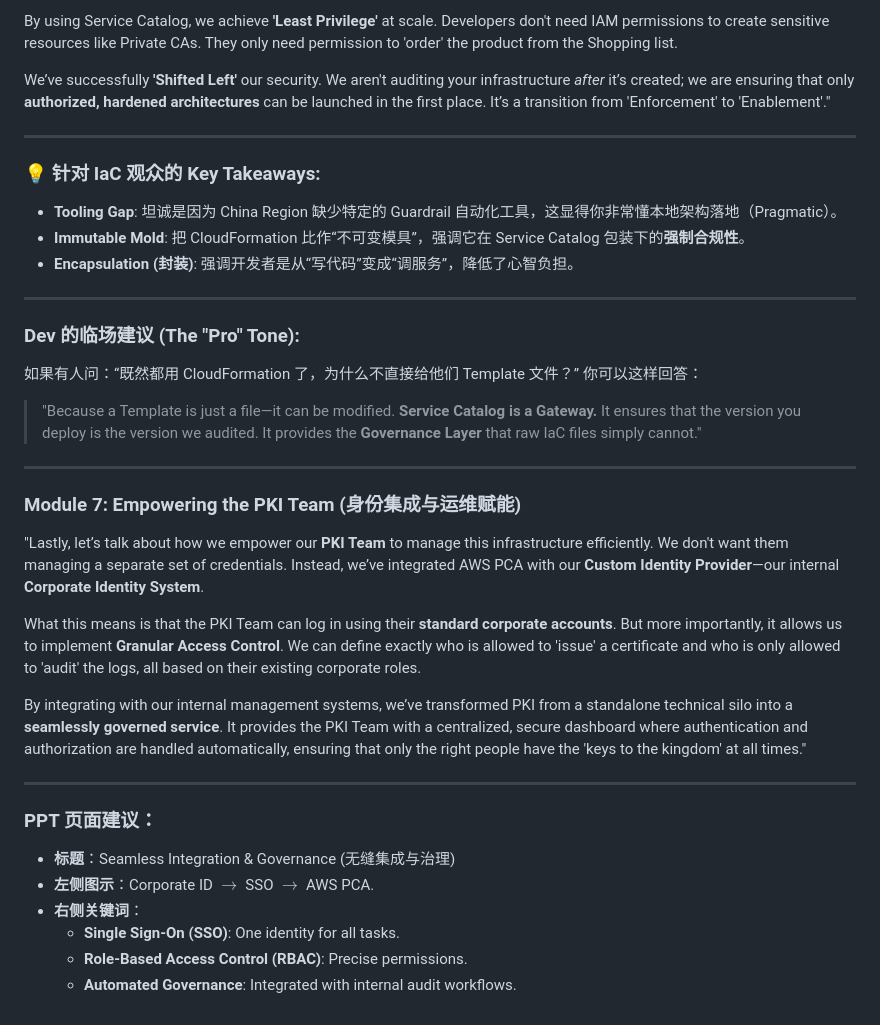
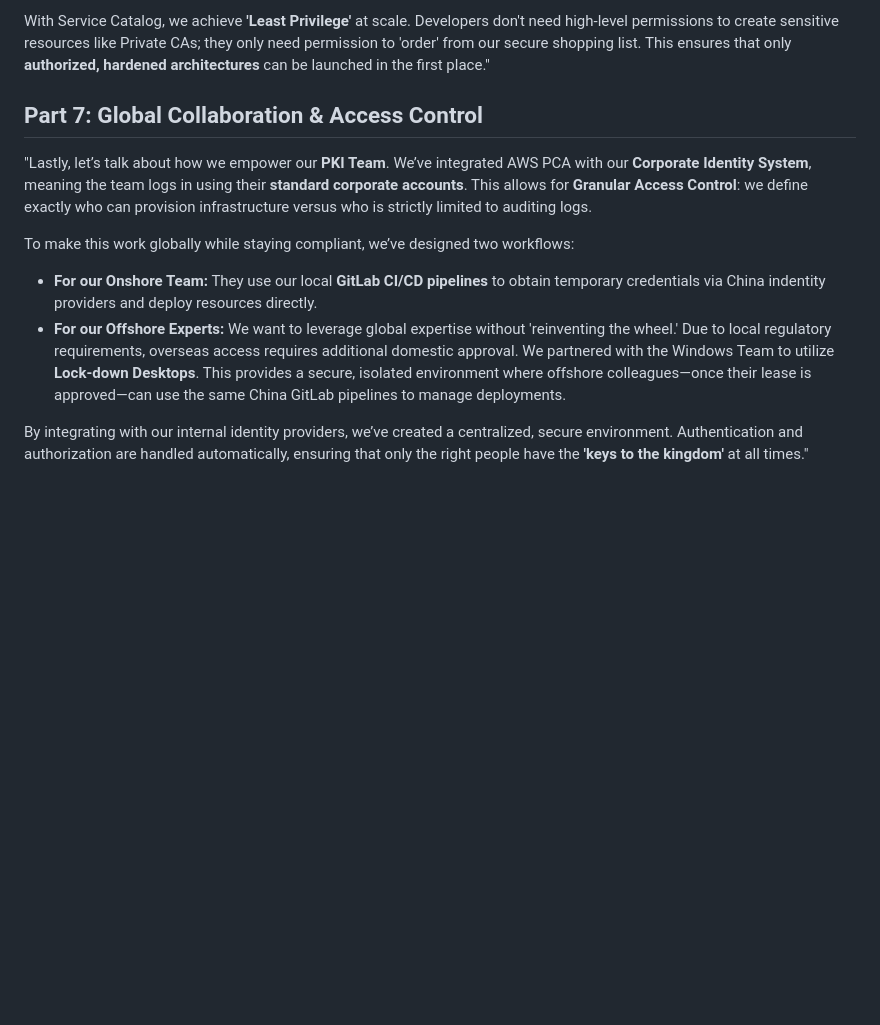
Before and after one commit to Dannis-ARM/codes-upload-gs, a Markdown page: pre/pre.md, the part around one of its changes. GitHub-like rendering; blank space fills up the shorter version.

```diff
--- a/pre/pre.md
+++ b/pre/pre.md
@@ -61,39 +24,14 @@ Instead of giving you raw code to execute, we give you a **'Pre-approved Product
-By using Service Catalog, we achieve **'Least Privilege'** at scale. Developers don't need IAM permissions to create sensitive resources like Private CAs. They only need permission to 'order' the product from the Shopping list.
-
-We’ve successfully **'Shifted Left'** our security. We aren't auditing your infrastructure *after* it’s created; we are ensuring that only **authorized, hardened architectures** can be launched in the first place. It’s a transition from 'Enforcement' to 'Enablement'."
-
----
-
-### **💡 针对 IaC 观众的 Key Takeaways:**
-
-* **Tooling Gap**: 坦诚是因为 China Region 缺少特定的 Guardrail 自动化工具，这显得你非常懂本地架构落地（Pragmatic）。
-* **Immutable Mold**: 把 CloudFormation 比作“不可变模具”，强调它在 Service Catalog 包装下的**强制合规性**。
-* **Encapsulation (封装)**: 强调开发者是从“写代码”变成“调服务”，降低了心智负担。
-
----
-
-### **Dev 的临场建议 (The "Pro" Tone):**
-如果有人问：“既然都用 CloudFormation 了，为什么不直接给他们 Template 文件？”
-你可以这样回答：
-> "Because a Template is just a file—it can be modified. **Service Catalog is a Gateway.** It ensures that the version you deploy is the version we audited. It provides the **Governance Layer** that raw IaC files simply cannot."
+With Service Catalog, we achieve **'Least Privilege'** at scale. Developers don't need high-level permissions to create sensitive resources like Private CAs; they only need permission to 'order' from our secure shopping list. This ensures that only **authorized, hardened architectures** can be launched in the first place."
 
 
----
 
-### **Module 7: Empowering the PKI Team (身份集成与运维赋能)**
+## **Part 7: Global Collaboration & Access Control**
 
-"Lastly, let’s talk about how we empower our **PKI Team** to manage this infrastructure efficiently. We don't want them managing a separate set of credentials. Instead, we’ve integrated AWS PCA with our **Custom Identity Provider**—our internal **Corporate Identity System**.
+"Lastly, let’s talk about how we empower our **PKI Team**. We’ve integrated AWS PCA with our **Corporate Identity System**, meaning the team logs in using their **standard corporate accounts**. This allows for **Granular Access Control**: we define exactly who can provision infrastructure versus who is strictly limited to auditing logs.
 
-What this means is that the PKI Team can log in using their **standard corporate accounts**. But more importantly, it allows us to implement **Granular Access Control**. We can define exactly who is allowed to 'issue' a certificate and who is only allowed to 'audit' the logs, all based on their existing corporate roles.
+To make this work globally while staying compliant, we’ve designed two workflows:
 
-By integrating with our internal management systems, we’ve transformed PKI from a standalone technical silo into a **seamlessly governed service**. It provides the PKI Team with a centralized, secure dashboard where authentication and authorization are handled automatically, ensuring that only the right people have the 'keys to the kingdom' at all times."
+* **For our Onshore Team:** They use our local **GitLab CI/CD pipelines** to obtain temporary credentials via China indentity providers and deploy resources directly.
+* **For our Offshore Experts:** We want to leverage global expertise without 'reinventing the wheel.' Due to local regulatory requirements, overseas access requires additional domestic approval. We partnered with the Windows Team to utilize **Lock-down Desktops**. This provides a secure, isolated environment where offshore colleagues—once their lease is approved—can use the same China GitLab pipelines to manage deployments.
 
----
-
-### **PPT 页面建议：**
-* **标题**：Seamless Integration & Governance (无缝集成与治理)
-* **左侧图示**：Corporate ID $\rightarrow$ SSO $\rightarrow$ AWS PCA.
-* **右侧关键词**：
-    * **Single Sign-On (SSO)**: One identity for all tasks.
-    * **Role-Based Access Control (RBAC)**: Precise permissions.
-    * **Automated Governance**: Integrated with internal audit workflows.
+By integrating with our internal identity providers, we’ve created a centralized, secure environment. Authentication and authorization are handled automatically, ensuring that only the right people have the **'keys to the kingdom'** at all times."
```
Also changed, not shown: other parts of pre/pre.md (+10 -47 lines).
